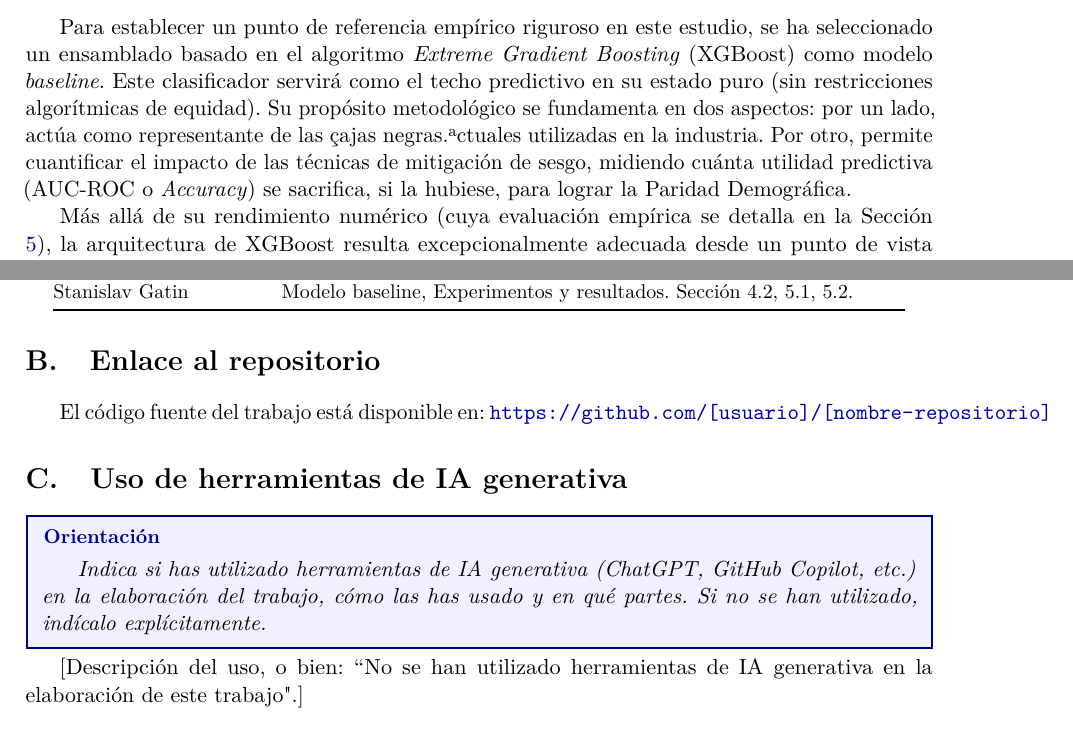
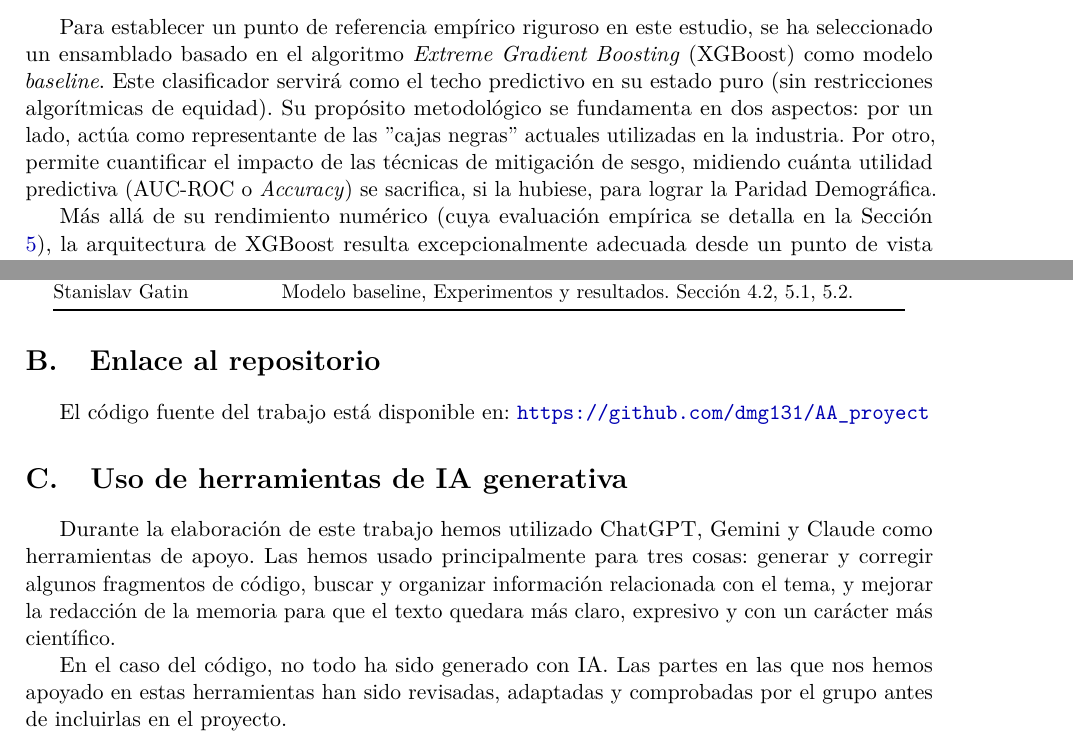
Before and after one commit to dmg131/AA_proyect, a LaTeX paper (report/proyecto_main.tex): two parts of pages 11 and 28 of 28, joined at a grey line, cut so that both start at the same text. Compiled offline with pdfLaTeX.

Commit message:
anexo y correccion de errores

```diff
--- a/report/proyecto_main.tex
+++ b/report/proyecto_main.tex
@@ -315,7 +315,7 @@ Todas las transformaciones anteriores fueron encapsuladas mediante un \textit{Co
 
 \subsection{Modelo \textit{baseline}}
 
-Para establecer un punto de referencia empírico riguroso en este estudio, se ha seleccionado un ensamblado basado en el algoritmo \textit{Extreme Gradient Boosting} (XGBoost) como modelo \textit{baseline}. Este clasificador servirá como el techo predictivo en su estado puro (sin restricciones algorítmicas de equidad). Su propósito metodológico se fundamenta en dos aspectos: por un lado, actúa como representante de las "cajas negras" actuales utilizadas en la industria. Por otro, permite cuantificar el impacto de las técnicas de mitigación de sesgo, midiendo cuánta utilidad predictiva (AUC-ROC o \textit{Accuracy}) se sacrifica, si la hubiese, para lograr la Paridad Demográfica.
+Para establecer un punto de referencia empírico riguroso en este estudio, se ha seleccionado un ensamblado basado en el algoritmo \textit{Extreme Gradient Boosting} (XGBoost) como modelo \textit{baseline}. Este clasificador servirá como el techo predictivo en su estado puro (sin restricciones algorítmicas de equidad). Su propósito metodológico se fundamenta en dos aspectos: por un lado, actúa como representante de las ''cajas negras'' actuales utilizadas en la industria. Por otro, permite cuantificar el impacto de las técnicas de mitigación de sesgo, midiendo cuánta utilidad predictiva (AUC-ROC o \textit{Accuracy}) se sacrifica, si la hubiese, para lograr la Paridad Demográfica.
 
 Más allá de su rendimiento numérico (cuya evaluación empírica se detalla en la Sección \ref{sec:resultados}), la arquitectura de XGBoost resulta excepcionalmente adecuada desde un punto de vista teórico-metodológico para modelar la reincidencia por las siguientes razones:
 
@@ -908,15 +908,12 @@ Stanislav Gatin        & Modelo baseline, Experimentos y resultados. Sección~4.
 \section{Enlace al repositorio}
 
 El código fuente del trabajo está disponible en:
-\url{https://github.com/[usuario]/[nombre-repositorio]}
+\url{https://github.com/dmg131/AA_proyect}
 
 \section{Uso de herramientas de IA generativa}
 
-\begin{orientacion}
-\orientaciontitle
-\textit{Indica si has utilizado herramientas de IA generativa (ChatGPT, GitHub Copilot, etc.) en la elaboración del trabajo, cómo las has usado y en qué partes. Si no se han utilizado, indícalo explícitamente.}
-\end{orientacion}
+Durante la elaboración de este trabajo hemos utilizado ChatGPT, Gemini y Claude como herramientas de apoyo. Las hemos usado principalmente para tres cosas: generar y corregir algunos fragmentos de código, buscar y organizar información relacionada con el tema, y mejorar la redacción de la memoria para que el texto quedara más claro, expresivo y con un carácter más científico.
 
-[Descripción del uso, o bien: ``No se han utilizado herramientas de IA generativa en la elaboración de este trabajo".]
+En el caso del código, no todo ha sido generado con IA. Las partes en las que nos hemos apoyado en estas herramientas han sido revisadas, adaptadas y comprobadas por el grupo antes de incluirlas en el proyecto.
 
 \end{document}
```
